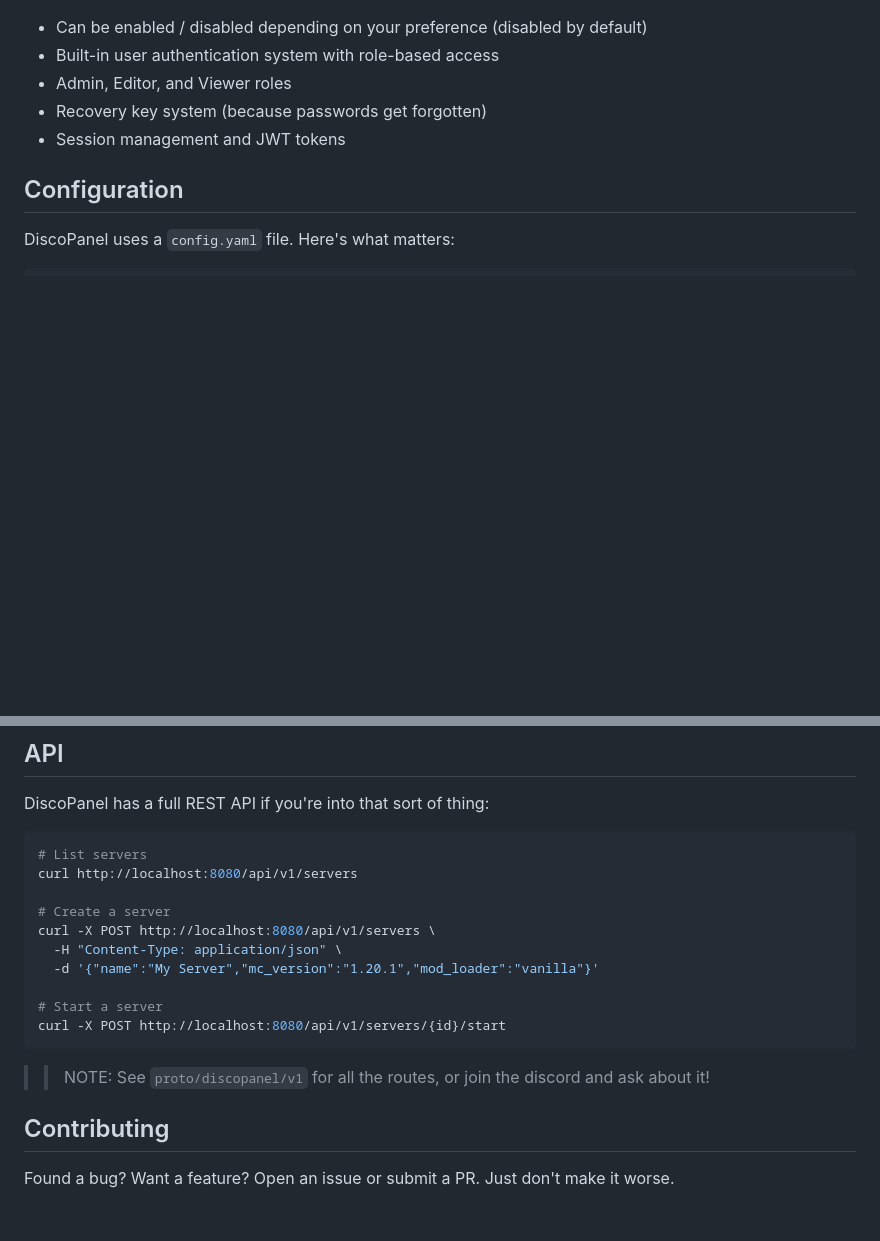
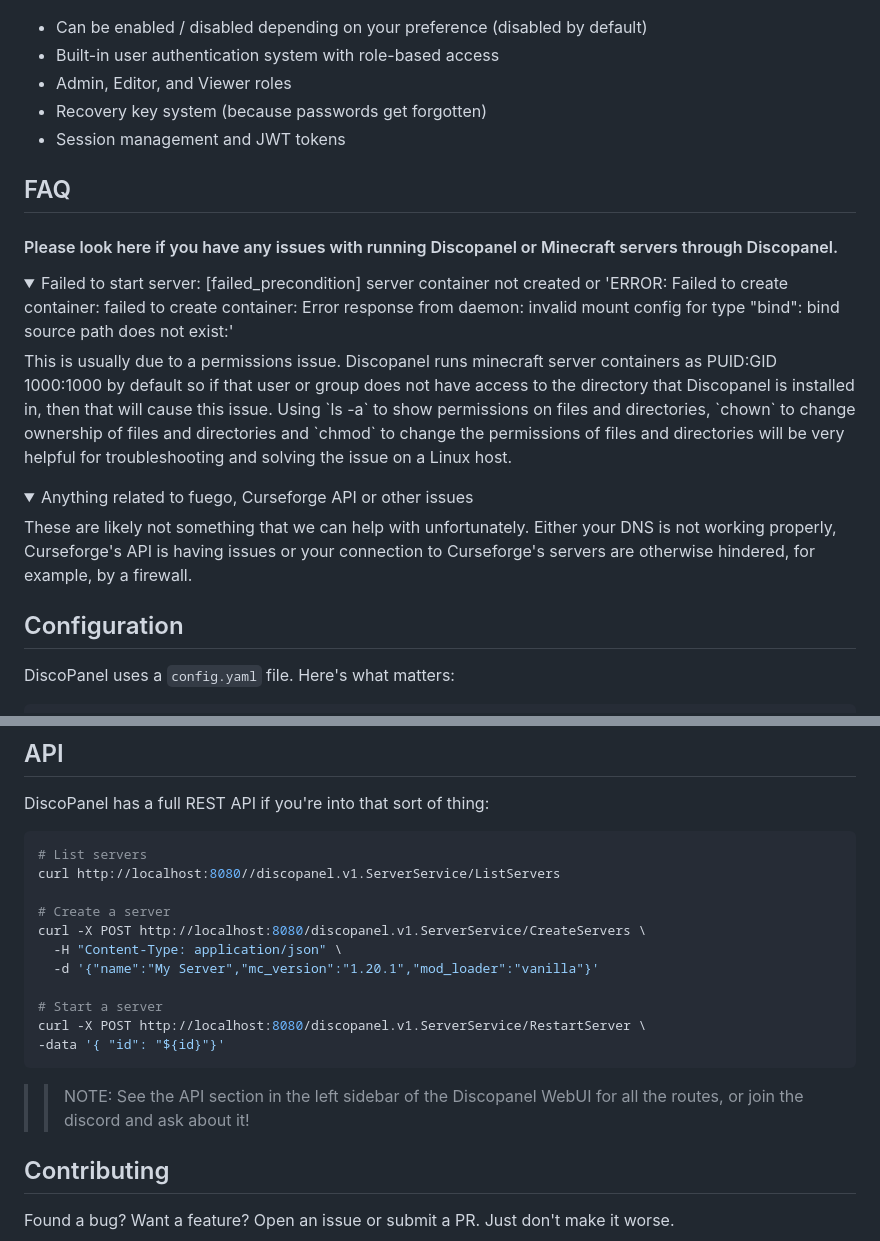
Before and after one commit to nickheyer/discopanel, a Markdown page: README.md, 2 parts joined by grey strips. Drawn GitHub-style; folded sections open; blank space fills up the shorter version.

Commit message:
Add FAQ and update API recommendations in README

````diff
--- a/README.md
+++ b/README.md
@@ -172,6 +172,23 @@ services:
 - Recovery key system (because passwords get forgotten)
 - Session management and JWT tokens
 
+## FAQ
+
+#### Please look here if you have any issues with running Discopanel or Minecraft servers through Discopanel.
+<details>
+  <summary>
+    Failed to start server: [failed_precondition] server container not created or 'ERROR: Failed to create container: failed to create container: Error response from daemon: invalid mount config for type "bind": bind source path does not exist:'
+  </summary>
+  This is usually due to a permissions issue. Discopanel runs minecraft server containers as PUID:GID 1000:1000 by default so if that user or group does not have access to the directory that Discopanel is installed in, then that will cause this issue. Using `ls -a` to show permissions on files and directories, `chown` to change ownership of files and directories and `chmod` to change the permissions of files and directories will be very helpful for troubleshooting and solving the issue on a Linux host.
+</details>
+
+<details>
+  <summary>
+    Anything related to fuego, Curseforge API or other issues
+  </summary>
+  These are likely not something that we can help with unfortunately. Either your DNS is not working properly, Curseforge's API is having issues or your connection to Curseforge's servers are otherwise hindered, for example, by a firewall.
+</details>
+
 ## Configuration
 
 DiscoPanel uses a `config.yaml` file. Here's what matters:
@@ -201,18 +218,19 @@ DiscoPanel has a full REST API if you're into that sort of thing:
 
 ```bash
 # List servers
-curl http://localhost:8080/api/v1/servers
+curl http://localhost:8080//discopanel.v1.ServerService/ListServers
 
 # Create a server
-curl -X POST http://localhost:8080/api/v1/servers \
+curl -X POST http://localhost:8080/discopanel.v1.ServerService/CreateServers \
   -H "Content-Type: application/json" \
   -d '{"name":"My Server","mc_version":"1.20.1","mod_loader":"vanilla"}'
 
 # Start a server
-curl -X POST http://localhost:8080/api/v1/servers/{id}/start
+curl -X POST http://localhost:8080/discopanel.v1.ServerService/RestartServer \
+-data '{ "id": "${id}"}'
 ```
 
->> NOTE: See `proto/discopanel/v1` for all the routes, or join the discord and ask about it!
+>> NOTE: See the API section in the left sidebar of the Discopanel WebUI for all the routes, or join the discord and ask about it!
 
 ## Contributing
 
````
